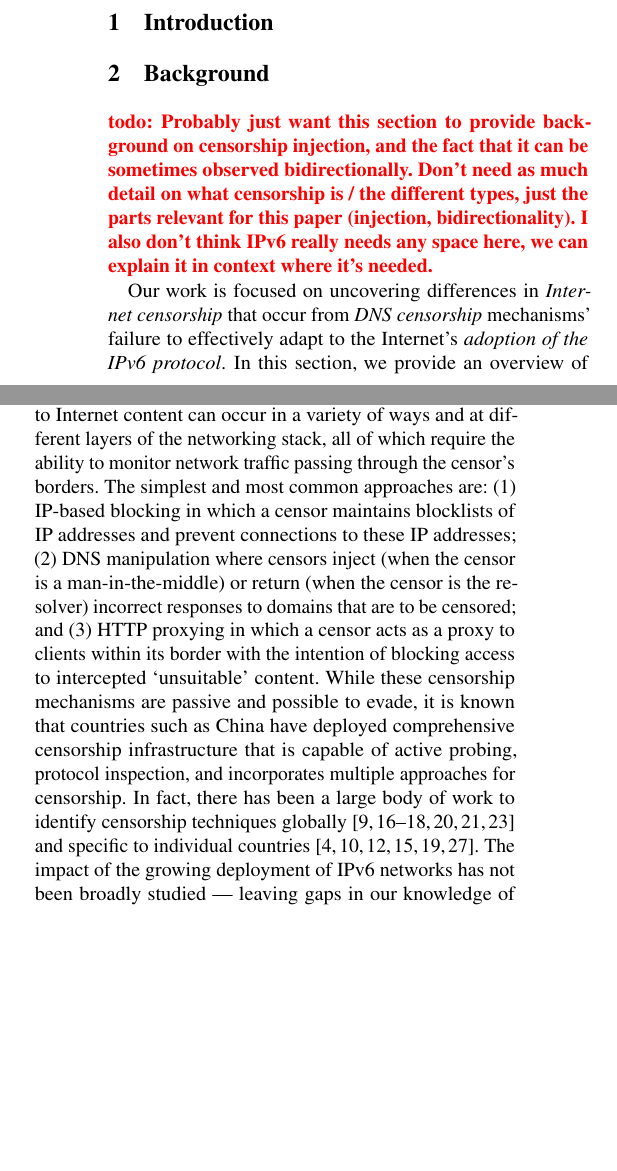
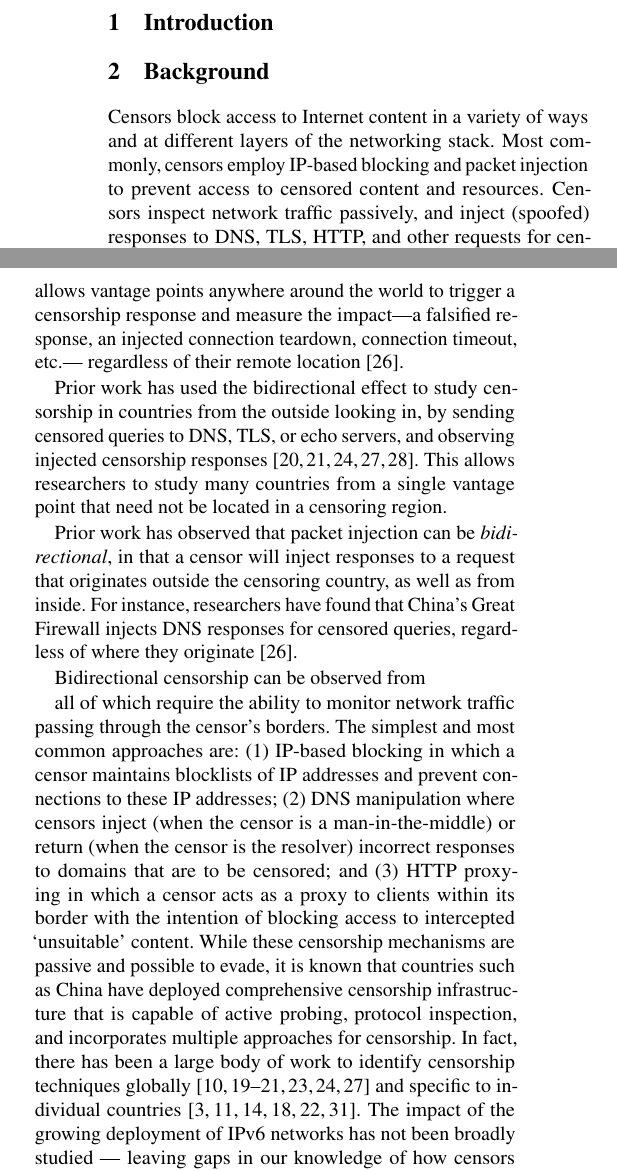
Before and after one commit to jmwample/protoscan, a LaTeX paper (paper/main.tex, which reads paper/background.tex): two parts of the columns of page 1 of 7, joined at a grey line, cut so that both start at the same text, the shorter picture padded with empty space. Compiled offline with pdfLaTeX; a LaTeX package or settings file that is missing is left out.

Commit message:
background partial pass

```diff
--- a/paper/background.tex
+++ b/paper/background.tex
@@ -1,12 +1,9 @@
 \section{Background}\label{sec:background}
 
 
-\red{todo: Probably just want this section to provide background on censorship injection,
-and the fact that it can be sometimes observed bidirectionally. Don't need as much detail on
-what censorship is / the different types, just the parts relevant for this paper (injection,
-bidirectionality). I also don't think IPv6 really needs any space here, we can explain it
-in context where it's needed.}
+%\red{todo: Probably just want this section to provide background on censorship injection,
+%and the fact that it can be sometimes observed bidirectionally. Don't need as much detail on
+%what censorship is / the different types, just the parts relevant for this paper (injection,
+%bidirectionality). I also don't think IPv6 really needs any space here, we can explain it
+%in context where it's needed.}
 
-Our work is focused on uncovering differences in {\em Internet censorship} that occur
-from {\em DNS censorship} mechanisms' failure to effectively adapt to the Internet's
-{\em adoption of the IPv6 protocol}. In this section, we provide an overview of
@@ -23,6 +30,6 @@ this definition when measuring censorship.
 
-\para{Internet censorship techniques.}
-\red{todo: pass}
-%
-Blocking access to Internet content can occur in a variety of ways and at
-different layers of the networking stack, all of which require the ability to
+Censors block access to Internet content in a variety of ways and at
+different layers of the networking stack. Most commonly, censors employ IP-based
+blocking and packet injection to prevent access to censored content and
+resources. Censors inspect network traffic passively, and inject (spoofed) responses to
+DNS, TLS, HTTP, and other requests for censored
@@ -29,3 +44,32 @@ different layers of the networking stack, all of which require the ability to
+This bidirectional censorship allows vantage points anywhere around the world
+to trigger a censorship response and measure the impact---a falsified
+response, an injected connection teardown, connection timeout, etc.---
+regardless of their remote location~\cite{collateral-dns}.
+
+Prior work has used the bidirectional effect to study censorship in countries from the outside
+looking in, by sending censored queries to DNS, TLS, or echo servers, and
+observing injected censorship
+responses~\cite{quack,pearce2017augur,pearce2017global,scott2016satellite,sundara2020censored}.
+This allows researchers to study many countries from a single vantage point that
+need not be located in a censoring region.
+
+
+
+
+
+Prior work has observed that packet injection can be
+\emph{bidirectional}, in that a censor will inject responses to a request that
+originates outside the censoring country, as well as from inside.
+For instance, researchers have found
+that China's Great Firewall injects DNS responses for censored queries,
+regardless of where they originate~\cite{collateral-dns}.
+
+Bidirectional censorship can be observed from
+
+
+
+
+all of which require the ability to
 monitor network traffic passing through the censor's borders. The simplest and
 most common approaches are: (1) IP-based blocking in which a censor maintains
 blocklists of IP addresses and prevent connections to these IP addresses; (2)
```
Also changed, not shown: paper/censorship.bib (+57 -1 lines), paper/background.tex (34 more changed lines).
